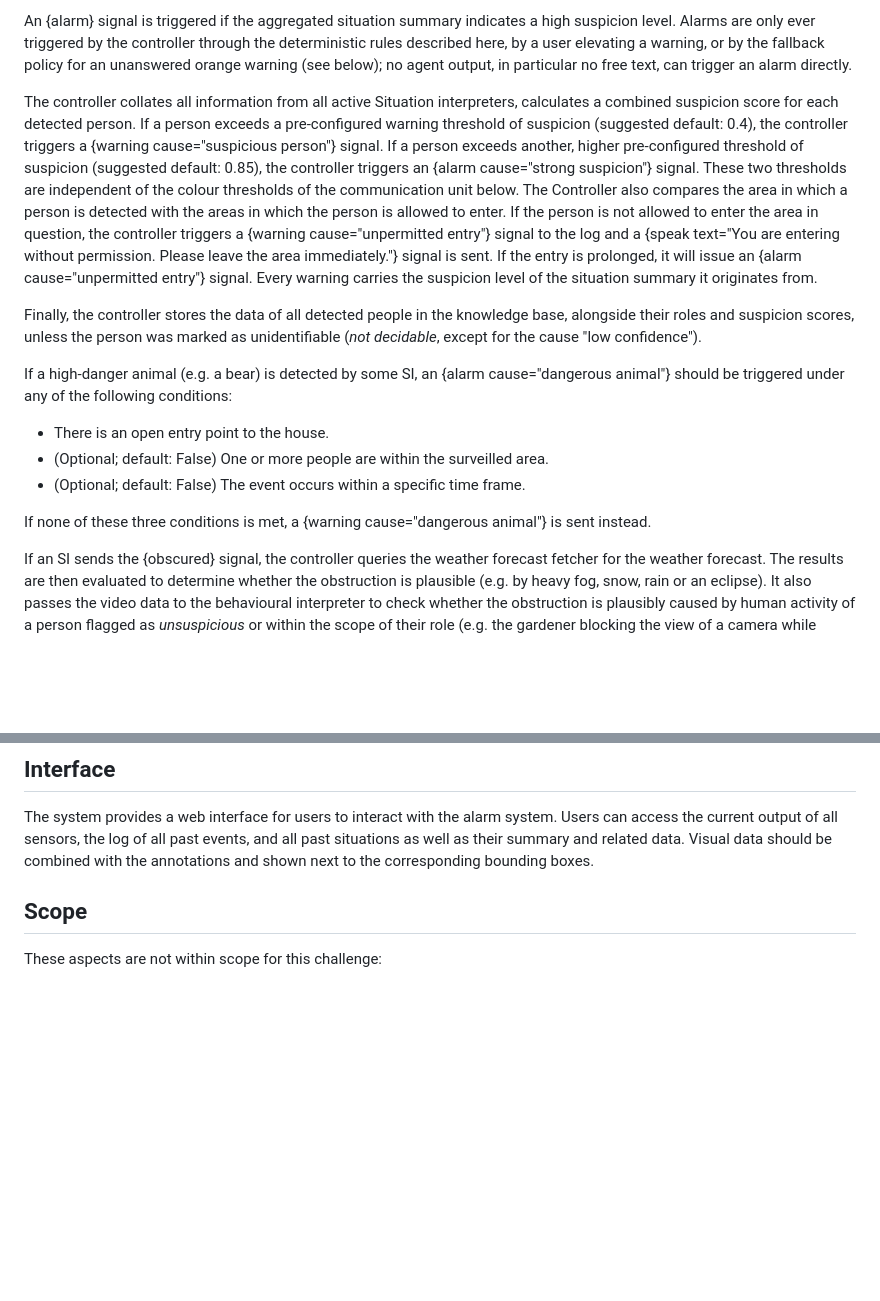
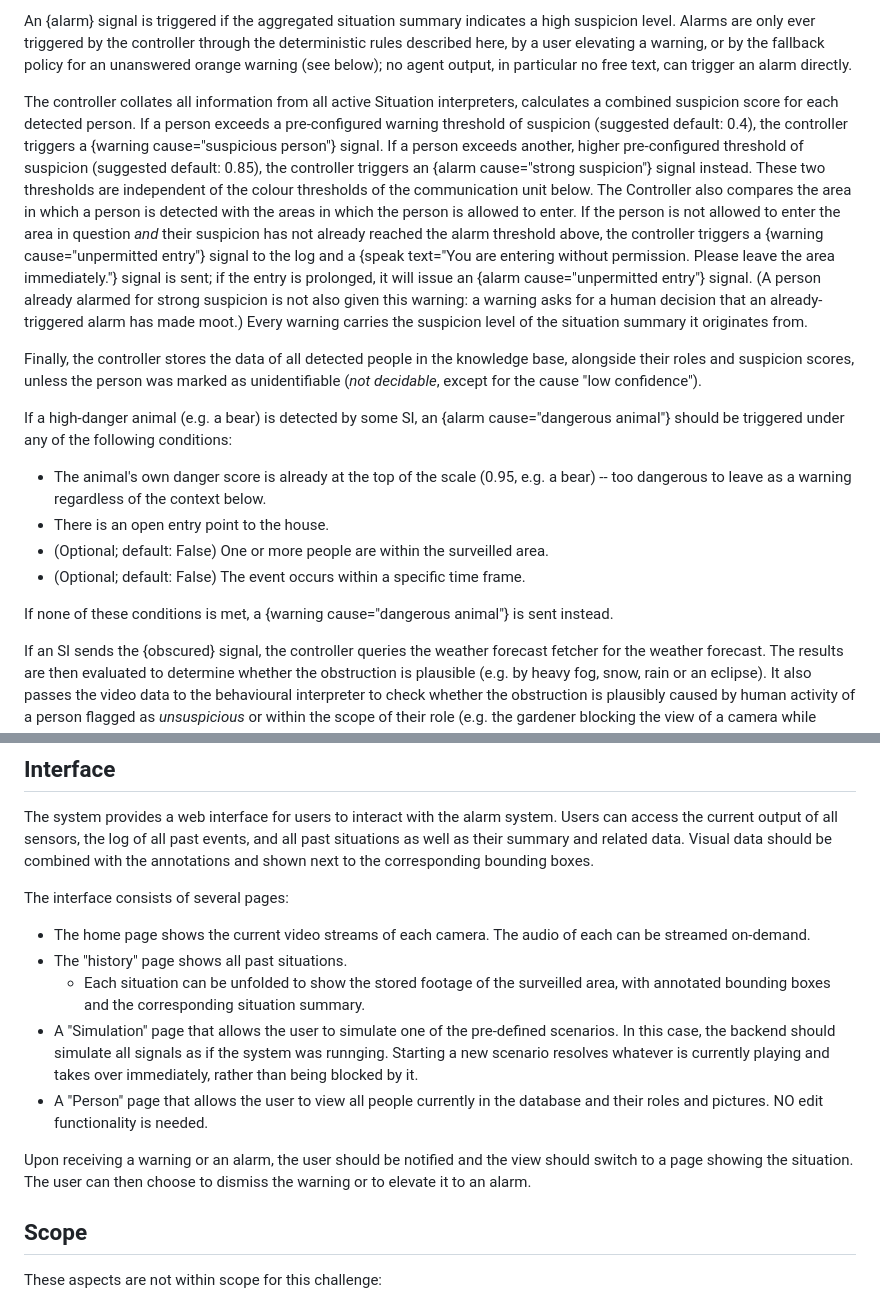
Before and after one commit to MGlauer/ai-alarm, a Markdown page: DESIGN_DOCUMENT.md, 2 parts joined by grey strips. Rendered like a GitHub page; blank space fills up the shorter version.

Commit message:
Extend animal detection logic and suspicion logic in design doc

```diff
--- a/DESIGN_DOCUMENT.md
+++ b/DESIGN_DOCUMENT.md
@@ -161,16 +161,17 @@ This component is a central controller. The controller merely has an executive f
 
 An {alarm} signal is triggered if the aggregated situation summary indicates a high suspicion level. Alarms are only ever triggered by the controller through the deterministic rules described here, by a user elevating a warning, or by the fallback policy for an unanswered orange warning (see below); no agent output, in particular no free text, can trigger an alarm directly.
 
-The controller collates all information from all active Situation interpreters, calculates a combined suspicion score for each detected person. If a person exceeds a pre-configured warning threshold of suspicion (suggested default: 0.4), the controller triggers a {warning cause="suspicious person"} signal. If a person exceeds another, higher pre-configured threshold of suspicion (suggested default: 0.85), the controller triggers an {alarm cause="strong suspicion"} signal. These two thresholds are independent of the colour thresholds of the communication unit below. The Controller also compares the area in which a person is detected with the areas in which the person is allowed to enter. If the person is not allowed to enter the area in question, the controller triggers a {warning cause="unpermitted entry"} signal to the log and a {speak text="You are entering without permission. Please leave the area immediately."} signal is sent. If the entry is prolonged, it will issue an {alarm cause="unpermitted entry"} signal. Every warning carries the suspicion level of the situation summary it originates from.
+The controller collates all information from all active Situation interpreters, calculates a combined suspicion score for each detected person. If a person exceeds a pre-configured warning threshold of suspicion (suggested default: 0.4), the controller triggers a {warning cause="suspicious person"} signal. If a person exceeds another, higher pre-configured threshold of suspicion (suggested default: 0.85), the controller triggers an {alarm cause="strong suspicion"} signal instead. These two thresholds are independent of the colour thresholds of the communication unit below. The Controller also compares the area in which a person is detected with the areas in which the person is allowed to enter. If the person is not allowed to enter the area in question *and* their suspicion has not already reached the alarm threshold above, the controller triggers a {warning cause="unpermitted entry"} signal to the log and a {speak text="You are entering without permission. Please leave the area immediately."} signal is sent; if the entry is prolonged, it will issue an {alarm cause="unpermitted entry"} signal. (A person already alarmed for strong suspicion is not also given this warning: a warning asks for a human decision that an already-triggered alarm has made moot.) Every warning carries the suspicion level of the situation summary it originates from.
 
 Finally, the controller stores the data of all detected people in the knowledge base, alongside their roles and suspicion scores, unless the person was marked as unidentifiable (*not decidable*, except for the cause "low confidence").
 
 If a high-danger animal (e.g. a bear) is detected by some SI, an {alarm cause="dangerous animal"} should be triggered under any of the following conditions:
+  * The animal's own danger score is already at the top of the scale (0.95, e.g. a bear) -- too dangerous to leave as a warning regardless of the context below.
   * There is an open entry point to the house.
   * (Optional; default: False) One or more people are within the surveilled area.
   * (Optional; default: False) The event occurs within a specific time frame.
 
-If none of these three conditions is met, a {warning cause="dangerous animal"} is sent instead.
+If none of these conditions is met, a {warning cause="dangerous animal"} is sent instead.
 
 If an SI sends the {obscured} signal, the controller queries the weather forecast fetcher for the weather forecast. The results are then evaluated to determine whether the obstruction is plausible (e.g. by heavy fog, snow, rain or an eclipse). It also passes the video data to the behavioural interpreter to check whether the obstruction is plausibly caused by human activity of a person flagged as *unsuspicious* or within the scope of their role (e.g. the gardener blocking the view of a camera while trimming the hedges). If the obstruction is not plausible and the obstruction is prolonged, the controller triggers a {warning cause="vision obstructed"} signal. The controller then also queries the respective audio processor for the audio data and passes the results to the noise interpreter. If the interpretation indicates human activity and no family member is in the area in question, the controller triggers an {alarm cause="obstruction by human activity"} signal.
 
@@ -216,6 +217,15 @@ Each kind of alarm and warning has a pre-defined template for outside communicat
 
 The system provides a web interface for users to interact with the alarm system. Users can access the current output of all sensors, the log of all past events, and all past situations as well as their summary and related data. Visual data should be combined with the annotations and shown next to the corresponding bounding boxes.
 
+The interface consists of several pages:
+* The home page shows the current video streams of each camera. The audio of each can be streamed on-demand.
+* The "history" page shows all past situations.
+  * Each situation can be unfolded to show the stored footage of the surveilled area, with annotated bounding boxes and the corresponding situation summary.
+* A "Simulation" page that allows the user to simulate one of the pre-defined scenarios. In this case, the backend should simulate all signals as if the system was runnging. Starting a new scenario resolves whatever is currently playing and takes over immediately, rather than being blocked by it.
+* A "Person" page that allows the user to view all people currently in the database and their roles and pictures. NO edit functionality is needed.
+
+Upon receiving a warning or an alarm, the user should be notified and the view should switch to a page showing the situation. The user can then choose to dismiss the warning or to elevate it to an alarm.
+
 ## Scope
 
 These aspects are not within scope for this challenge:
```
